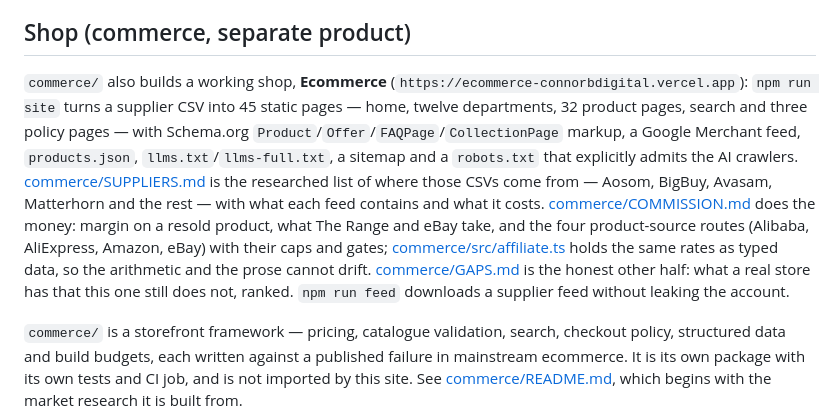
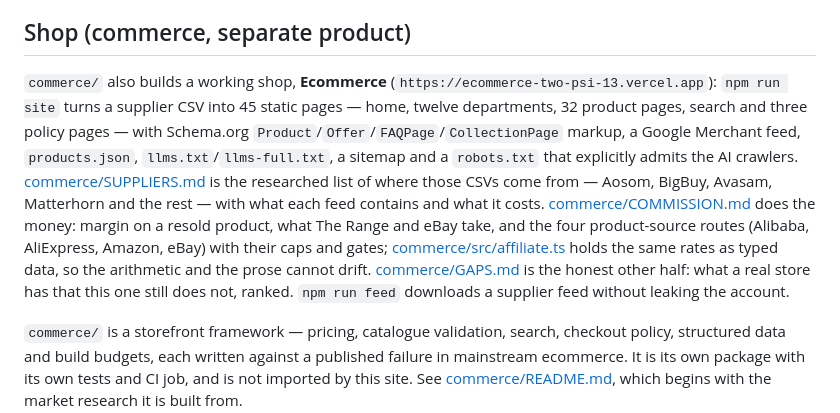
Before and after one commit to connorbdigital/DJKC, a Markdown page: README.md, the part around the change. Drawn GitHub-style.

```diff
--- a/README.md
+++ b/README.md
@@ -100,7 +100,7 @@ The desk shows awaiting/confirmed/declined counts, searchable bookings with a da
 
 ## Shop (commerce, separate product)
 
-`commerce/` also builds a working shop, **Ecommerce** (`https://ecommerce-connorbdigital.vercel.app`): `npm run site` turns a supplier CSV into 45 static pages — home, twelve departments, 32 product pages, search and three policy pages — with Schema.org `Product`/`Offer`/`FAQPage`/`CollectionPage` markup, a Google Merchant feed, `products.json`, `llms.txt`/`llms-full.txt`, a sitemap and a `robots.txt` that explicitly admits the AI crawlers. [commerce/SUPPLIERS.md](commerce/SUPPLIERS.md) is the researched list of where those CSVs come from — Aosom, BigBuy, Avasam, Matterhorn and the rest — with what each feed contains and what it costs. [commerce/COMMISSION.md](commerce/COMMISSION.md) does the money: margin on a resold product, what The Range and eBay take, and the four product-source routes (Alibaba, AliExpress, Amazon, eBay) with their caps and gates; [commerce/src/affiliate.ts](commerce/src/affiliate.ts) holds the same rates as typed data, so the arithmetic and the prose cannot drift. [commerce/GAPS.md](commerce/GAPS.md) is the honest other half: what a real store has that this one still does not, ranked. `npm run feed` downloads a supplier feed without leaking the account.
+`commerce/` also builds a working shop, **Ecommerce** (`https://ecommerce-two-psi-13.vercel.app`): `npm run site` turns a supplier CSV into 45 static pages — home, twelve departments, 32 product pages, search and three policy pages — with Schema.org `Product`/`Offer`/`FAQPage`/`CollectionPage` markup, a Google Merchant feed, `products.json`, `llms.txt`/`llms-full.txt`, a sitemap and a `robots.txt` that explicitly admits the AI crawlers. [commerce/SUPPLIERS.md](commerce/SUPPLIERS.md) is the researched list of where those CSVs come from — Aosom, BigBuy, Avasam, Matterhorn and the rest — with what each feed contains and what it costs. [commerce/COMMISSION.md](commerce/COMMISSION.md) does the money: margin on a resold product, what The Range and eBay take, and the four product-source routes (Alibaba, AliExpress, Amazon, eBay) with their caps and gates; [commerce/src/affiliate.ts](commerce/src/affiliate.ts) holds the same rates as typed data, so the arithmetic and the prose cannot drift. [commerce/GAPS.md](commerce/GAPS.md) is the honest other half: what a real store has that this one still does not, ranked. `npm run feed` downloads a supplier feed without leaking the account.
 
 `commerce/` is a storefront framework — pricing, catalogue validation, search, checkout policy, structured data and build budgets, each written against a published failure in mainstream ecommerce. It is its own package with its own tests and CI job, and is not imported by this site. See [commerce/README.md](commerce/README.md), which begins with the market research it is built from.
 
```
Also changed, not shown: docs/README.md (+1 -0 lines), docs/atlas-wires-and-ecommerce-2026-11-20.md (added, +76 -0 lines), docs/atlas-wires-2026-11-20.png (added), 2 other files.
